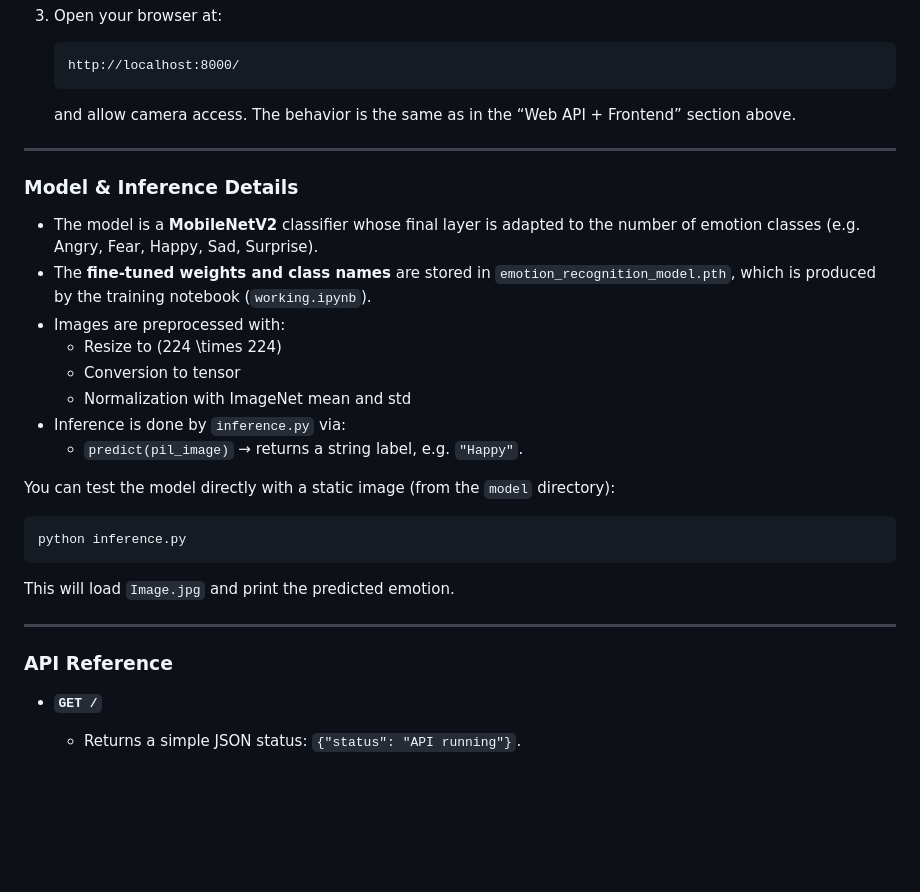
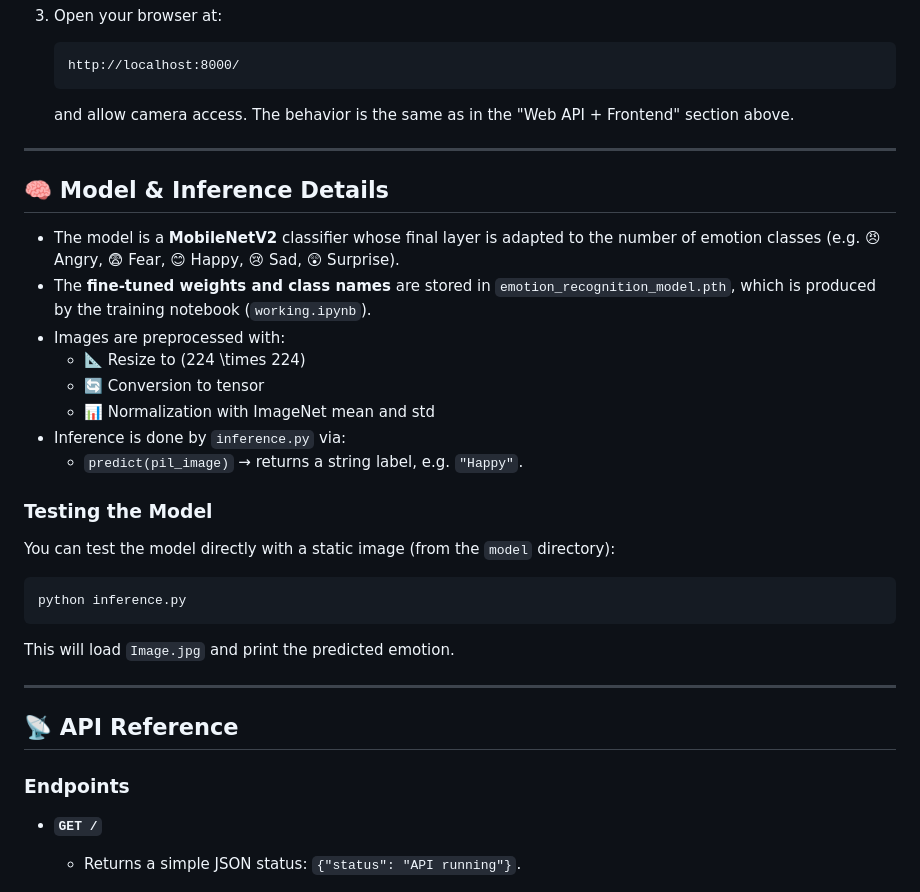
Before and after one commit to digambars-git-hub/Emotion-Detection, a Markdown page: README.md, the part around the change printed below. GitHub-like rendering; blank space fills up the shorter version.

````diff
--- a/README.md
+++ b/README.md
@@ -133,20 +165,22 @@ If you prefer not to manage Python and system dependencies manually, you can use
    http://localhost:8000/
    ```
 
-   and allow camera access. The behavior is the same as in the “Web API + Frontend” section above.
+   and allow camera access. The behavior is the same as in the "Web API + Frontend" section above.
 
 ---
 
-### Model & Inference Details
+## 🧠 Model & Inference Details
 
-- The model is a **MobileNetV2** classifier whose final layer is adapted to the number of emotion classes (e.g. Angry, Fear, Happy, Sad, Surprise).
+- The model is a **MobileNetV2** classifier whose final layer is adapted to the number of emotion classes (e.g. 😠 Angry, 😨 Fear, 😊 Happy, 😢 Sad, 😲 Surprise).
 - The **fine‑tuned weights and class names** are stored in `emotion_recognition_model.pth`, which is produced by the training notebook (`working.ipynb`).
 - Images are preprocessed with:
-  - Resize to \(224 \times 224\)
-  - Conversion to tensor
-  - Normalization with ImageNet mean and std
+  - 📐 Resize to \(224 \times 224\)
+  - 🔄 Conversion to tensor
+  - 📊 Normalization with ImageNet mean and std
 - Inference is done by `inference.py` via:
   - `predict(pil_image)` → returns a string label, e.g. `"Happy"`.
+
+### Testing the Model
 
 You can test the model directly with a static image (from the `model` directory):
 
@@ -158,7 +192,9 @@ This will load `Image.jpg` and print the predicted emotion.
 
 ---
 
-### API Reference
+## 📡 API Reference
+
+### Endpoints
 
 - **`GET /`**
   - Returns a simple JSON status: `{"status": "API running"}`.
````
Also changed, not shown: other parts of README.md (+95 -54 lines).
